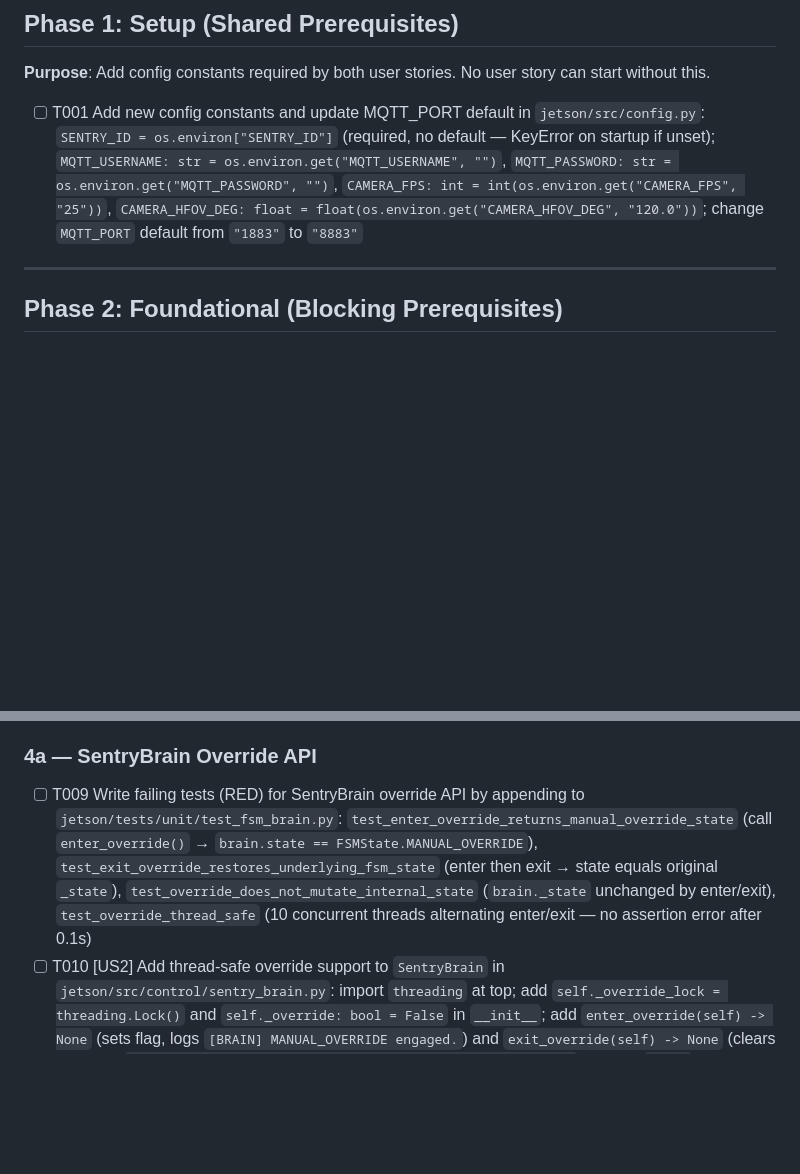
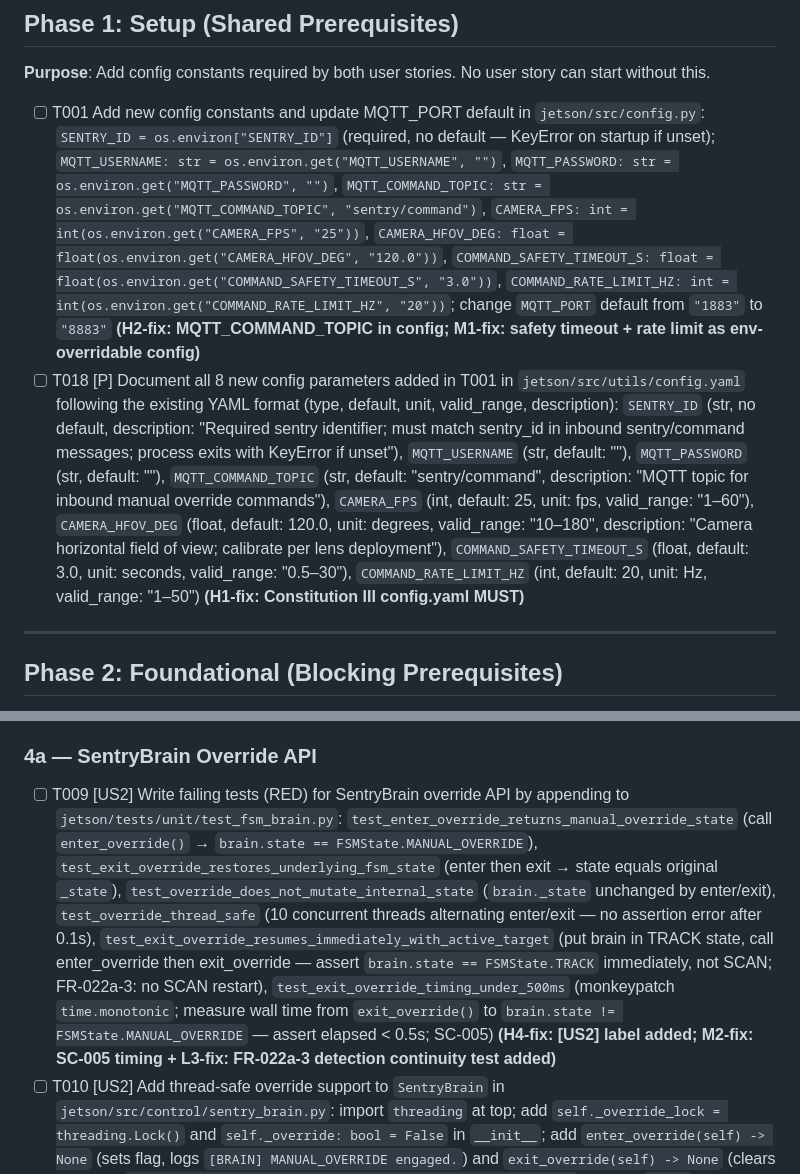
Before and after one commit to raynohattingh/sentry, a Markdown page: specs/001-backend-telemetry-command/tasks.md, 2 parts joined by grey strips. Drawn GitHub-style; blank space fills up the shorter version.

```diff
--- a/specs/001-backend-telemetry-command/tasks.md
+++ b/specs/001-backend-telemetry-command/tasks.md
@@ -19,7 +19,8 @@
 
 **Purpose**: Add config constants required by both user stories. No user story can start without this.
 
-- [ ] T001 Add new config constants and update MQTT_PORT default in `jetson/src/config.py`: `SENTRY_ID = os.environ["SENTRY_ID"]` (required, no default — KeyError on startup if unset); `MQTT_USERNAME: str = os.environ.get("MQTT_USERNAME", "")`, `MQTT_PASSWORD: str = os.environ.get("MQTT_PASSWORD", "")`, `CAMERA_FPS: int = int(os.environ.get("CAMERA_FPS", "25"))`, `CAMERA_HFOV_DEG: float = float(os.environ.get("CAMERA_HFOV_DEG", "120.0"))`; change `MQTT_PORT` default from `"1883"` to `"8883"`
+- [ ] T001 Add new config constants and update MQTT_PORT default in `jetson/src/config.py`: `SENTRY_ID = os.environ["SENTRY_ID"]` (required, no default — KeyError on startup if unset); `MQTT_USERNAME: str = os.environ.get("MQTT_USERNAME", "")`, `MQTT_PASSWORD: str = os.environ.get("MQTT_PASSWORD", "")`, `MQTT_COMMAND_TOPIC: str = os.environ.get("MQTT_COMMAND_TOPIC", "sentry/command")`, `CAMERA_FPS: int = int(os.environ.get("CAMERA_FPS", "25"))`, `CAMERA_HFOV_DEG: float = float(os.environ.get("CAMERA_HFOV_DEG", "120.0"))`, `COMMAND_SAFETY_TIMEOUT_S: float = float(os.environ.get("COMMAND_SAFETY_TIMEOUT_S", "3.0"))`, `COMMAND_RATE_LIMIT_HZ: int = int(os.environ.get("COMMAND_RATE_LIMIT_HZ", "20"))`; change `MQTT_PORT` default from `"1883"` to `"8883"` **(H2-fix: MQTT_COMMAND_TOPIC in config; M1-fix: safety timeout + rate limit as env-overridable config)**
+- [ ] T018 [P] Document all 8 new config parameters added in T001 in `jetson/src/utils/config.yaml` following the existing YAML format (type, default, unit, valid_range, description): `SENTRY_ID` (str, no default, description: "Required sentry identifier; must match sentry_id in inbound sentry/command messages; process exits with KeyError if unset"), `MQTT_USERNAME` (str, default: ""), `MQTT_PASSWORD` (str, default: ""), `MQTT_COMMAND_TOPIC` (str, default: "sentry/command", description: "MQTT topic for inbound manual override commands"), `CAMERA_FPS` (int, default: 25, unit: fps, valid_range: "1–60"), `CAMERA_HFOV_DEG` (float, default: 120.0, unit: degrees, valid_range: "10–180", description: "Camera horizontal field of view; calibrate per lens deployment"), `COMMAND_SAFETY_TIMEOUT_S` (float, default: 3.0, unit: seconds, valid_range: "0.5–30"), `COMMAND_RATE_LIMIT_HZ` (int, default: 20, unit: Hz, valid_range: "1–50") **(H1-fix: Constitution III config.yaml MUST)**
 
 ---
 
@@ -58,7 +59,7 @@
 
 ### 4a — SentryBrain Override API
 
-- [ ] T009 Write failing tests (RED) for SentryBrain override API by appending to `jetson/tests/unit/test_fsm_brain.py`: `test_enter_override_returns_manual_override_state` (call `enter_override()` → `brain.state == FSMState.MANUAL_OVERRIDE`), `test_exit_override_restores_underlying_fsm_state` (enter then exit → state equals original `_state`), `test_override_does_not_mutate_internal_state` (`brain._state` unchanged by enter/exit), `test_override_thread_safe` (10 concurrent threads alternating enter/exit — no assertion error after 0.1s)
+- [ ] T009 [US2] Write failing tests (RED) for SentryBrain override API by appending to `jetson/tests/unit/test_fsm_brain.py`: `test_enter_override_returns_manual_override_state` (call `enter_override()` → `brain.state == FSMState.MANUAL_OVERRIDE`), `test_exit_override_restores_underlying_fsm_state` (enter then exit → state equals original `_state`), `test_override_does_not_mutate_internal_state` (`brain._state` unchanged by enter/exit), `test_override_thread_safe` (10 concurrent threads alternating enter/exit — no assertion error after 0.1s), `test_exit_override_resumes_immediately_with_active_target` (put brain in TRACK state, call enter_override then exit_override — assert `brain.state == FSMState.TRACK` immediately, not SCAN; FR-022a-3: no SCAN restart), `test_exit_override_timing_under_500ms` (monkeypatch `time.monotonic`; measure wall time from `exit_override()` to `brain.state != FSMState.MANUAL_OVERRIDE` — assert elapsed < 0.5s; SC-005) **(H4-fix: [US2] label added; M2-fix: SC-005 timing + L3-fix: FR-022a-3 detection continuity test added)**
 - [ ] T010 [US2] Add thread-safe override support to `SentryBrain` in `jetson/src/control/sentry_brain.py`: import `threading` at top; add `self._override_lock = threading.Lock()` and `self._override: bool = False` in `__init__`; add `enter_override(self) -> None` (sets flag, logs `[BRAIN] MANUAL_OVERRIDE engaged.`) and `exit_override(self) -> None` (clears flag, logs `[BRAIN] MANUAL_OVERRIDE disengaged — resuming autonomous.`); modify `state` property to check `_override` under lock and return `FSMState.MANUAL_OVERRIDE` if set
 
 ### 4b — MQTTPublisher TLS Upgrade
```
Also changed, not shown: other parts of specs/001-backend-telemetry-command/tasks.md (+21 -18 lines).
